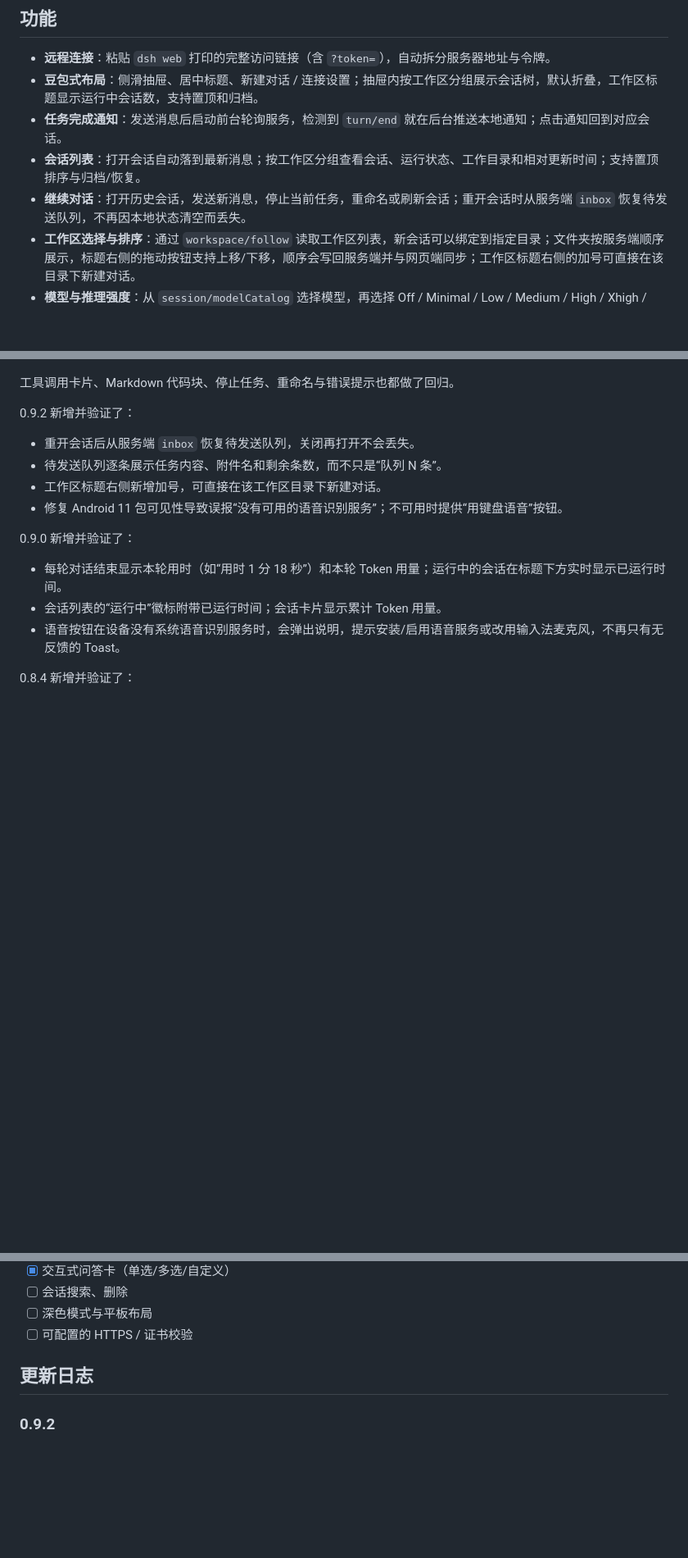
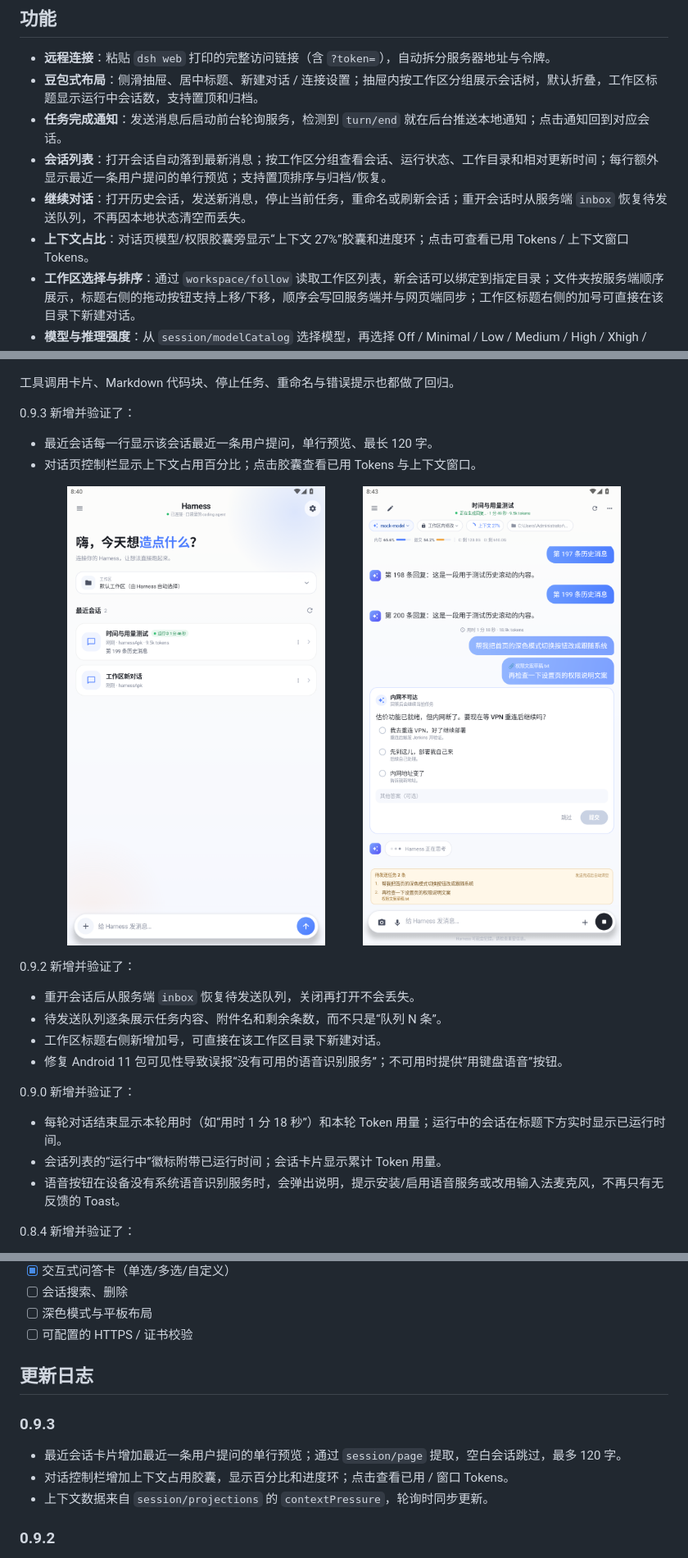
Before and after one commit to zhengkaixing/harness-pocket, a Markdown page: README.md, 3 parts joined by grey strips. Shown at 82% size. Drawn GitHub-style; pictures changed too: docs/screenshots/preview-context-chat.png (added), docs/screenshots/preview-context-home.png (added); blank space fills up the shorter version.

Commit message:
feat: show recent prompt preview and context usage

```diff
--- a/README.md
+++ b/README.md
@@ -56,8 +56,9 @@ Harness Pocket 是一个**非官方的原生 Android 客户端**，用来远程
 - **远程连接**：粘贴 `dsh web` 打印的完整访问链接（含 `?token=`），自动拆分服务器地址与令牌。
 - **豆包式布局**：侧滑抽屉、居中标题、新建对话 / 连接设置；抽屉内按工作区分组展示会话树，默认折叠，工作区标题显示运行中会话数，支持置顶和归档。
 - **任务完成通知**：发送消息后启动前台轮询服务，检测到 `turn/end` 就在后台推送本地通知；点击通知回到对应会话。
-- **会话列表**：打开会话自动落到最新消息；按工作区分组查看会话、运行状态、工作目录和相对更新时间；支持置顶排序与归档/恢复。
+- **会话列表**：打开会话自动落到最新消息；按工作区分组查看会话、运行状态、工作目录和相对更新时间；每行额外显示最近一条用户提问的单行预览；支持置顶排序与归档/恢复。
 - **继续对话**：打开历史会话，发送新消息，停止当前任务，重命名或刷新会话；重开会话时从服务端 `inbox` 恢复待发送队列，不再因本地状态清空而丢失。
+- **上下文占比**：对话页模型/权限胶囊旁显示“上下文 27%”胶囊和进度环；点击可查看已用 Tokens / 上下文窗口 Tokens。
 - **工作区选择与排序**：通过 `workspace/follow` 读取工作区列表，新会话可以绑定到指定目录；文件夹按服务端顺序展示，标题右侧的拖动按钮支持上移/下移，顺序会写回服务端并与网页端同步；工作区标题右侧的加号可直接在该目录下新建对话。
 - **模型与推理强度**：从 `session/modelCatalog` 选择模型，再选择 Off / Minimal / Low / Medium / High / Xhigh / Max 等推理强度。
 - **权限模式**：仅可查看、工作区内修改、完全权限；通过 `/permission <preset>` 命令真正写入会话策略。
@@ -101,6 +102,16 @@ Harness Pocket 是一个**非官方的原生 Android 客户端**，用来远程
 ![远程会话实测](docs/screenshots/remote-chat.png)
 
 工具调用卡片、Markdown 代码块、停止任务、重命名与错误提示也都做了回归。
+
+0.9.3 新增并验证了：
+
+- 最近会话每一行显示该会话最近一条用户提问，单行预览、最长 120 字。
+- 对话页控制栏显示上下文占用百分比；点击胶囊查看已用 Tokens 与上下文窗口。
+
+<p align="center">
+  <img src="docs/screenshots/preview-context-home.png" width="45%" alt="最近提问预览" />
+  <img src="docs/screenshots/preview-context-chat.png" width="45%" alt="上下文占比" />
+</p>
 
 0.9.2 新增并验证了：
 
@@ -351,6 +362,12 @@ app/src/main/java/dev/harness/pocket/
 
 ## 更新日志
 
+### 0.9.3
+
+- 最近会话卡片增加最近一条用户提问的单行预览；通过 `session/page` 提取，空白会话跳过，最多 120 字。
+- 对话控制栏增加上下文占用胶囊，显示百分比和进度环；点击查看已用 / 窗口 Tokens。
+- 上下文数据来自 `session/projections` 的 `contextPressure`，轮询时同步更新。
+
 ### 0.9.2
 
 - 重开会话时从 `session/projections` 的 `inbox` 恢复待发送队列，避免只依赖本地内存导致队列消失。
```
Also changed, not shown: other parts of README.md (+1 -1 lines), docs/screenshots/preview-context-dialog.png (added), 6 other files.
